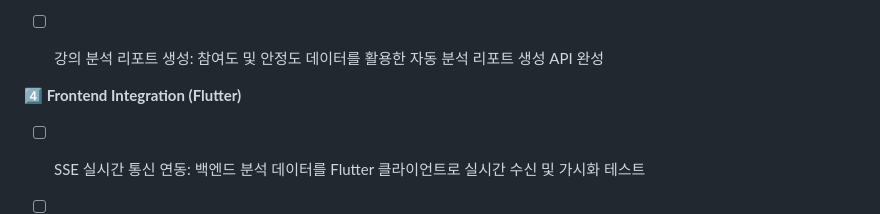
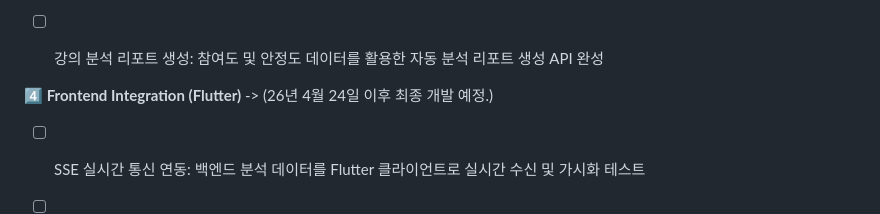
Before and after one commit to 2022764025/Lecture-Hunter, a Markdown page: README.md, the part around one of its changes. Drawn GitHub-style.

```diff
--- a/README.md
+++ b/README.md
@@ -274,7 +274,7 @@ graph TD
 
 - [ ] 강의 분석 리포트 생성: 참여도 및 안정도 데이터를 활용한 자동 분석 리포트 생성 API 완성
 
-**4️⃣ Frontend Integration (Flutter)**
+**4️⃣ Frontend Integration (Flutter)** -> (26년 4월 24일 이후 최종 개발 예정.)
 
 - [ ] SSE 실시간 통신 연동: 백엔드 분석 데이터를 Flutter 클라이언트로 실시간 수신 및 가시화 테스트
 
```
Also changed, not shown: other parts of README.md (+1 -1 lines), README.en.md (+1 -1 lines), README.zh.md (+1 -1 lines).
